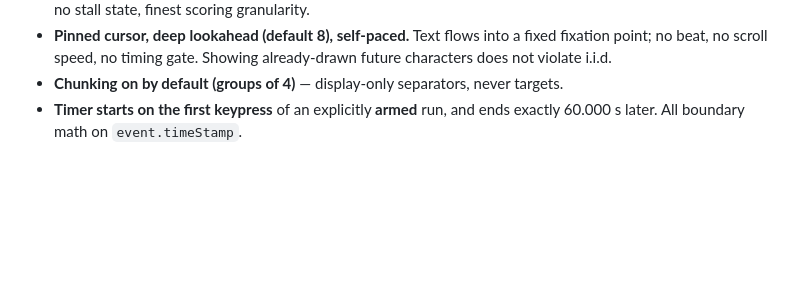
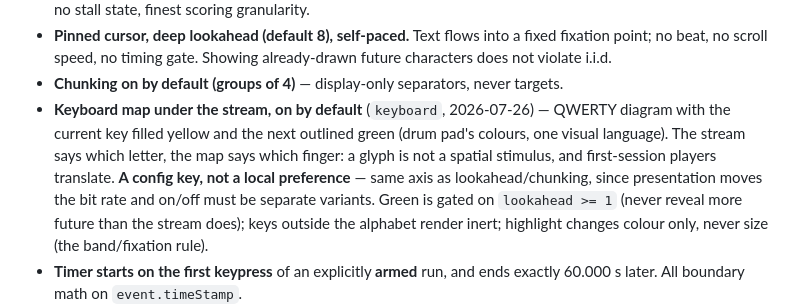
Before and after one commit to maxbates/bitrate, a Markdown page: CLAUDE.md, the part around the change. Rendered like a GitHub page; blank space fills up the shorter version.

Commit message:
spec: record the keyboard-map decision (§2.3) and its two invariants
The rationale was in code comments and the PR body but not in the spec, which
the working agreement treats as lost. Records why it is a config key rather than
a local preference (same axis as lookahead and chunk_size: presentation-only, but
presentation moves the bit rate, so on and off have to be separate variants), the
contrast with drum pad's audio flag (feedback after a selection doesn't change the
stimulus, so widening the existing key was right there and wrong here), and the
two guarded invariants — never reveal more future than the stream does, and only
offer keys that are in play.

Co-Authored-By: Claude Opus 5 (1M context) <noreply@anthropic.com>

```diff
--- a/CLAUDE.md
+++ b/CLAUDE.md
@@ -111,6 +111,15 @@ Treat as decided — the rationale is in spec §2 precisely so they don't get
   already-drawn future characters does not violate i.i.d.
 - **Chunking on by default (groups of 4)** — display-only separators, never
   targets.
+- **Keyboard map under the stream, on by default** (`keyboard`, 2026-07-26) —
+  QWERTY diagram with the current key filled yellow and the next outlined
+  green (drum pad's colours, one visual language). The stream says which
+  letter, the map says which finger: a glyph is not a spatial stimulus, and
+  first-session players translate. **A config key, not a local preference** —
+  same axis as lookahead/chunking, since presentation moves the bit rate and
+  on/off must be separate variants. Green is gated on `lookahead >= 1` (never
+  reveal more future than the stream does); keys outside the alphabet render
+  inert; highlight changes colour only, never size (the band/fixation rule).
 - **Timer starts on the first keypress** of an explicitly **armed** run, and
   ends exactly 60.000 s later. All boundary math on `event.timeStamp`.
 - **Stimulus-response compatibility**: the stimulus *is* the response. No
```
Also changed, not shown: bitrate-harness-spec.md (+11 -0 lines).
